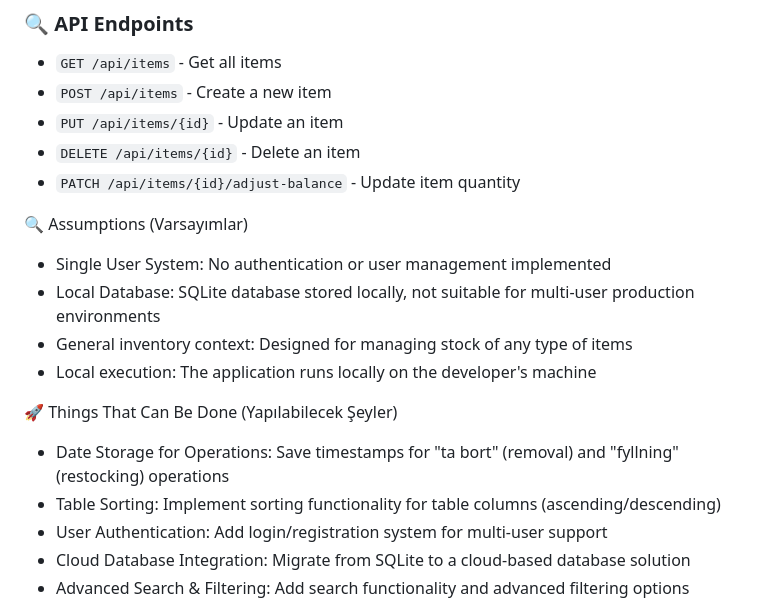
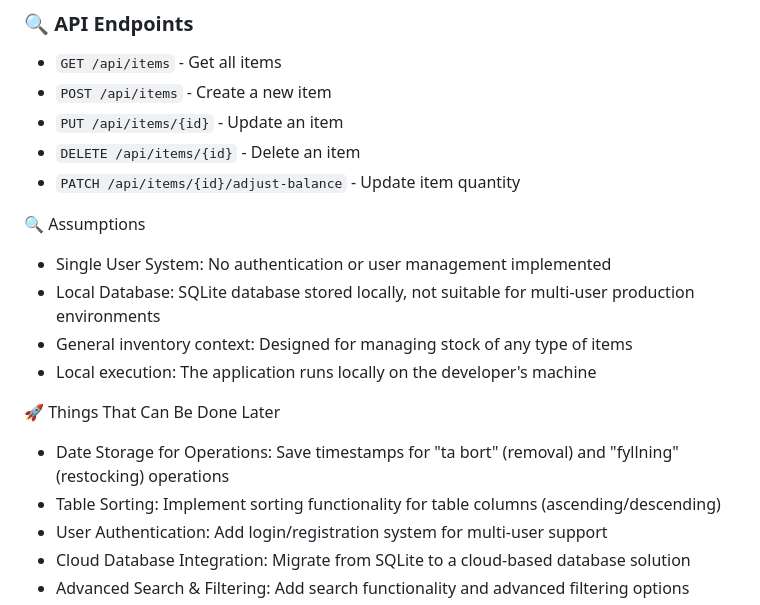
Before and after one commit to gozzde09/Inventory-Management-ASPNET-Core, a Markdown page: ReadMe.md, the part around the change. GitHub-like rendering.

```diff
--- a/ReadMe.md
+++ b/ReadMe.md
@@ -50,17 +50,17 @@ This project follows modern SEO best practices, accessibility standards, and des
 - `DELETE /api/items/{id}` - Delete an item
 - `PATCH /api/items/{id}/adjust-balance` - Update item quantity
 
-🔍 Assumptions (Varsayımlar)
+🔍 Assumptions
 
   - Single User System: No authentication or user management implemented
   - Local Database: SQLite database stored locally, not suitable for multi-user production environments
   - General inventory context: Designed for managing stock of any type of items
   - Local execution: The application runs locally on the developer's machine
 
-🚀 Things That Can Be Done (Yapılabilecek Şeyler)
+🚀 Things That Can Be Done Later
 
-   -  Date Storage for Operations: Save timestamps for "ta bort" (removal) and "fyllning" (restocking) operations
-   -  Table Sorting: Implement sorting functionality for table columns (ascending/descending)
+   - Date Storage for Operations: Save timestamps for "ta bort" (removal) and "fyllning" (restocking) operations
+   - Table Sorting: Implement sorting functionality for table columns (ascending/descending)
    - User Authentication: Add login/registration system for multi-user support
    - Cloud Database Integration: Migrate from SQLite to a cloud-based database solution
    - Advanced Search & Filtering: Add search functionality and advanced filtering options
```
